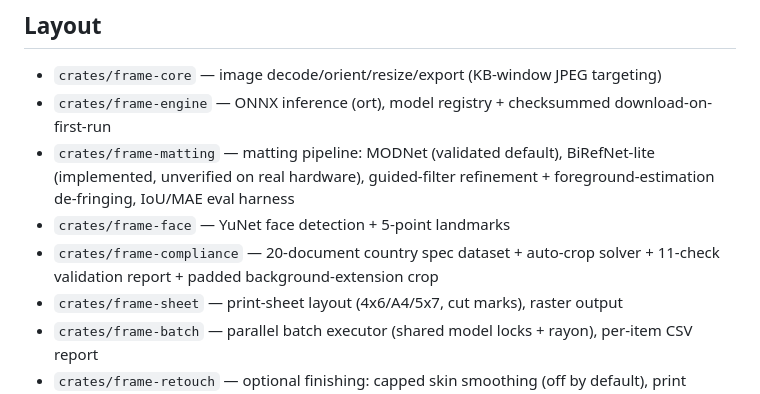
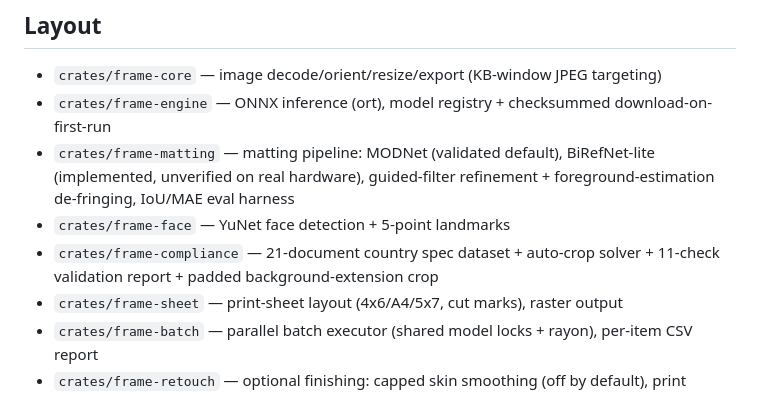
Before and after one commit to openphotoid/openphotoid, a Markdown page: README.md, the part around the change. GitHub-like rendering.

Commit message:
The spec dataset is 21 documents, not 20
`data/specs/` holds 21 and the app counts them at runtime — "21 documents from
14 countries and regions" is what the home screen says. The README's crate list
had not been updated with the last one. The same off-by-one is in the task's
suggested About description ("20 countries"), which went up as 14, the number
the app and the site both use.

Co-Authored-By: Claude Opus 5 (1M context) <noreply@anthropic.com>
Claude-Session: https://claude.ai/code/session_011cFwYFwQoMauWedX7RnDHW

```diff
--- a/README.md
+++ b/README.md
@@ -48,7 +48,7 @@ credentials only the project owner should hold).
 - `crates/frame-engine` — ONNX inference (ort), model registry + checksummed download-on-first-run
 - `crates/frame-matting` — matting pipeline: MODNet (validated default), BiRefNet-lite (implemented, unverified on real hardware), guided-filter refinement + foreground-estimation de-fringing, IoU/MAE eval harness
 - `crates/frame-face` — YuNet face detection + 5-point landmarks
-- `crates/frame-compliance` — 20-document country spec dataset + auto-crop solver + 11-check validation report + padded background-extension crop
+- `crates/frame-compliance` — 21-document country spec dataset + auto-crop solver + 11-check validation report + padded background-extension crop
 - `crates/frame-sheet` — print-sheet layout (4x6/A4/5x7, cut marks), raster output
 - `crates/frame-batch` — parallel batch executor (shared model locks + rayon), per-item CSV report
 - `crates/frame-retouch` — optional finishing: capped skin smoothing (off by default), print sharpening, gradient/vignette/image backdrops, parametric formal wear
```
